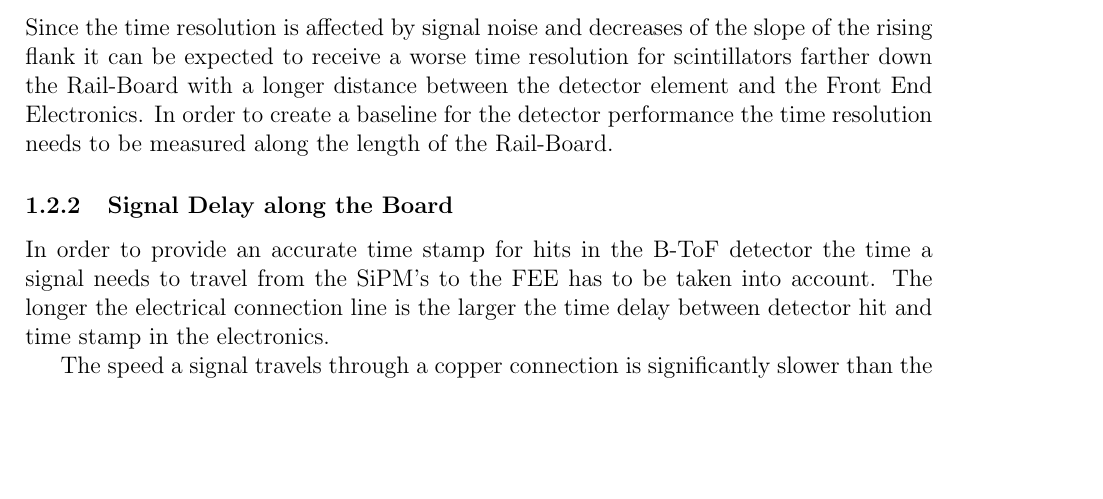
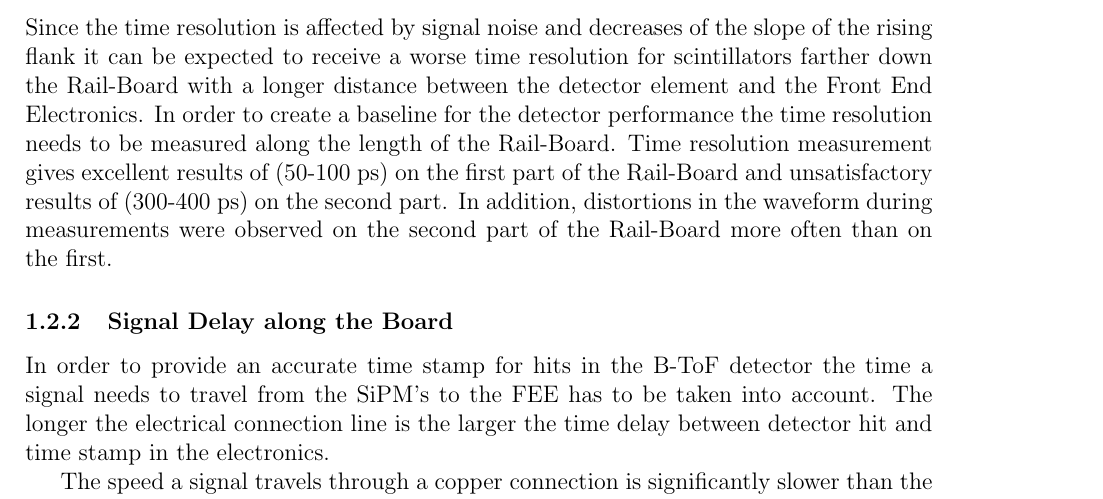
Before and after one commit to Shefguy/BTOF_summary, a LaTeX document (Calibration/Calibration.tex): part of the page before the commit and part of page 1 of 2 after it, cut so that both start at the same text, the shorter picture padded with empty space. Compiled offline with pdfLaTeX.

Commit message:
Update Calibration.tex

```diff
--- a/Calibration/Calibration.tex
+++ b/Calibration/Calibration.tex
@@ -35,6 +35,7 @@ The position of the individual scintillator tiles is mainly of interest in the c
 
 Since the time resolution is affected by signal noise and decreases of the slope of the rising flank it can be expected to receive a worse time resolution for scintillators farther down the \railboard\ with a longer distance between the detector element and the Front End Electronics.
 In order to create a baseline for the detector performance the time resolution needs to be measured along the length of the \railboard .
+Time resolution measurement gives excellent results of (50-100 ps) on the first part of the \railboard\ and unsatisfactory results of (300-400 ps) on the second part. In addition, distortions in the waveform during measurements were observed on the second part of the \railboard\ more often than on the first.
 
 \subsubsection{Signal Delay along the Board}
 
```
